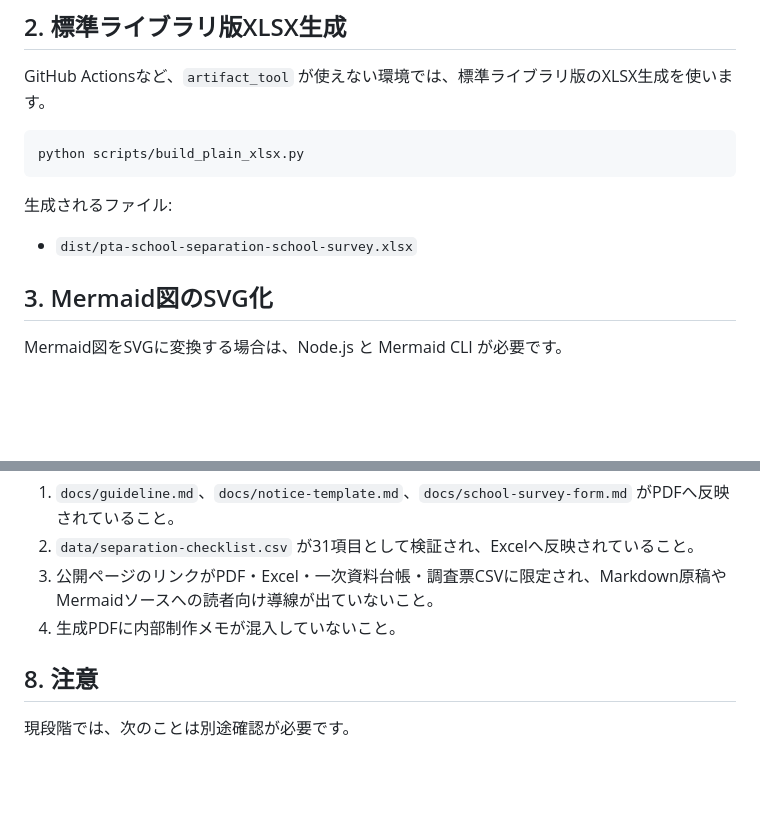
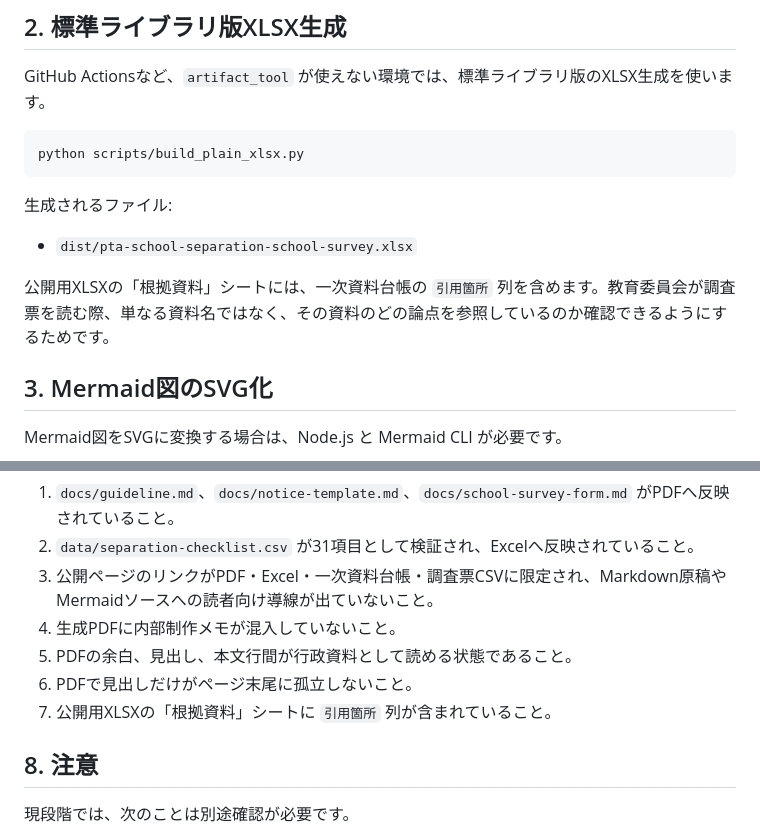
Before and after one commit to ptaorg/jp, a Markdown page: docs/build-instructions.md, 2 parts joined by grey strips. Drawn GitHub-style; blank space fills up the shorter version.

Commit message:
docs: add PDF and XLSX review checklist

```diff
--- a/docs/build-instructions.md
+++ b/docs/build-instructions.md
@@ -37,6 +37,8 @@ python scripts/build_plain_xlsx.py
 生成されるファイル:
 
 - `dist/pta-school-separation-school-survey.xlsx`
+
+公開用XLSXの「根拠資料」シートには、一次資料台帳の `引用箇所` 列を含めます。教育委員会が調査票を読む際、単なる資料名ではなく、その資料のどの論点を参照しているのか確認できるようにするためです。
 
 ## 3. Mermaid図のSVG化
 
@@ -140,6 +142,9 @@ GitHub Actions の `Build public materials` では、ローカル存在確認を
 2. `data/separation-checklist.csv` が31項目として検証され、Excelへ反映されていること。
 3. 公開ページのリンクがPDF・Excel・一次資料台帳・調査票CSVに限定され、Markdown原稿やMermaidソースへの読者向け導線が出ていないこと。
 4. 生成PDFに内部制作メモが混入していないこと。
+5. PDFの余白、見出し、本文行間が行政資料として読める状態であること。
+6. PDFで見出しだけがページ末尾に孤立しないこと。
+7. 公開用XLSXの「根拠資料」シートに `引用箇所` 列が含まれていること。
 
 ## 8. 注意
 
```
